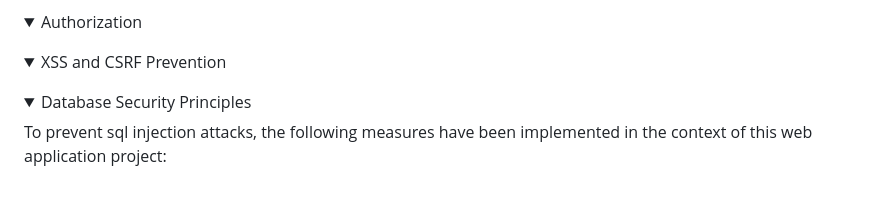
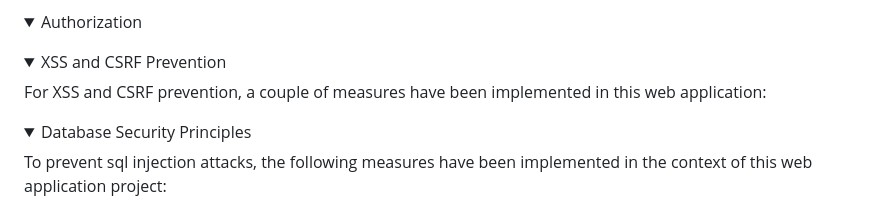
Before and after one commit to asilaothman/Final-Asessment, a Markdown page: README.md, the part around the change. Drawn GitHub-style; folded sections open.

```diff
--- a/README.md
+++ b/README.md
@@ -52,6 +52,7 @@ Based on the files prior to the enhancement, it is evident that the web app lack
 </details>
 
 <details><summary>XSS and CSRF Prevention</summary>
+For XSS and CSRF prevention, a couple of measures have been implemented in this web application:
 
 </details>
 
```
